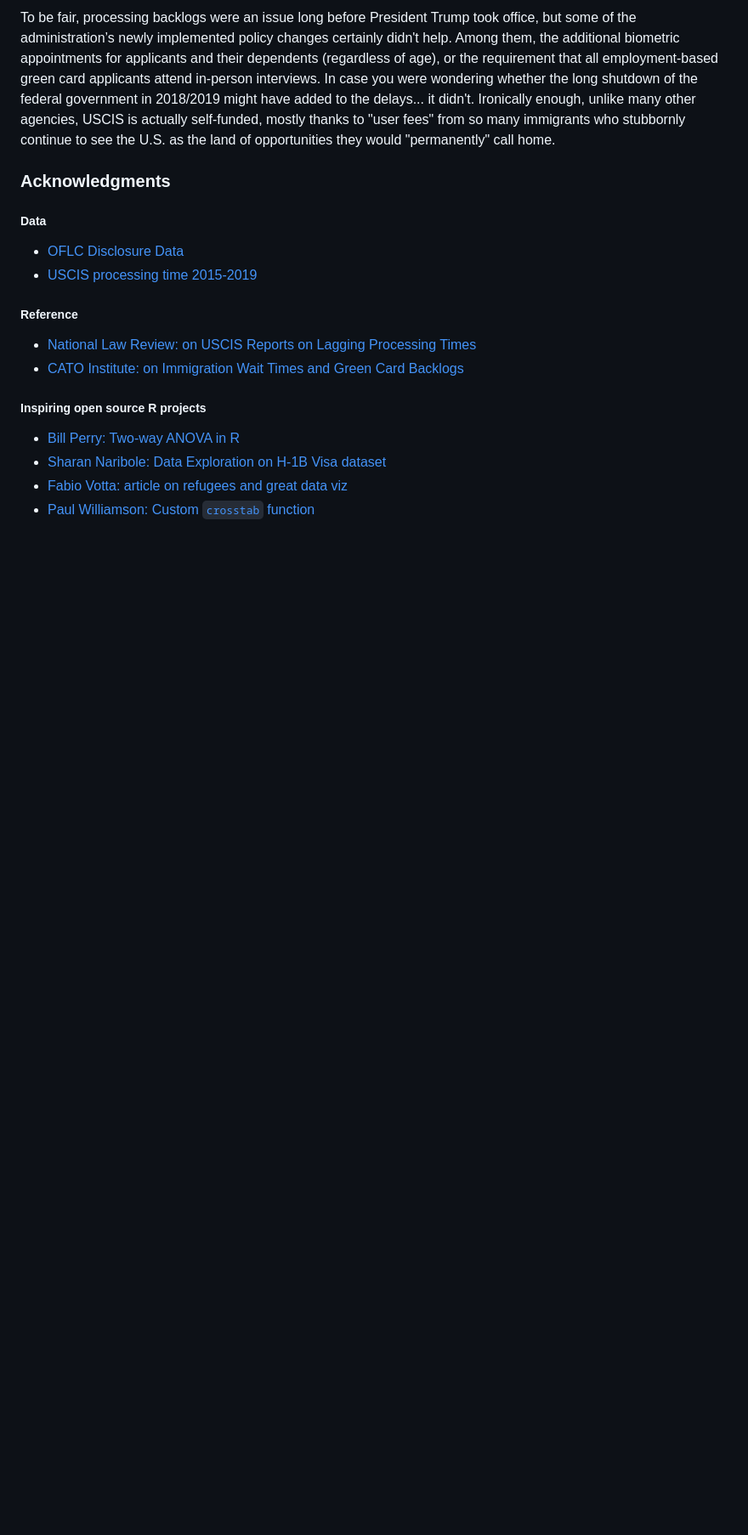
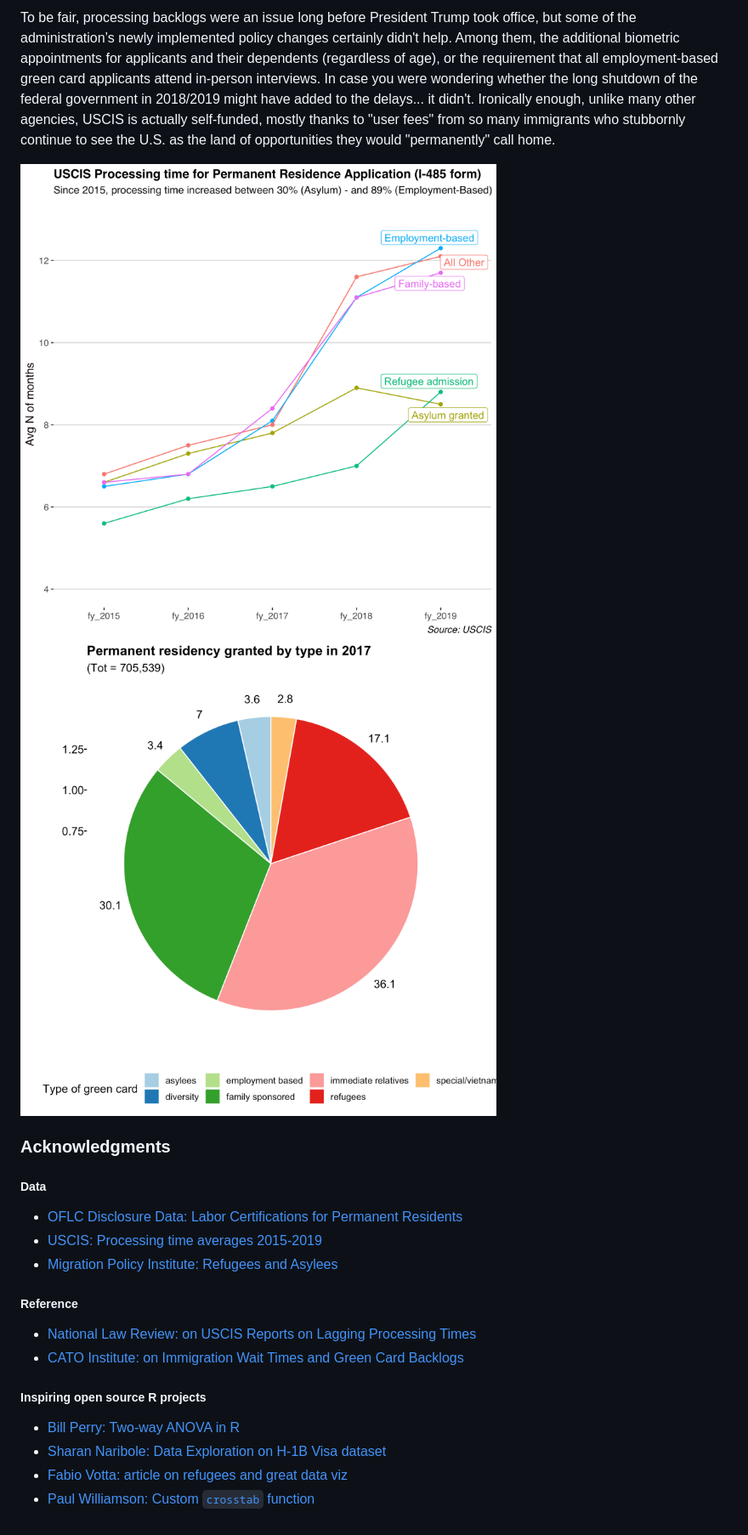
Before and after one commit to Lulliter/GreenCard, a Markdown page: 05_Analysis.md, the part around the change printed below. Shown: that part at 85% size. GitHub-like rendering; pictures changed too: gg_USCIStime.png (added), gg_pie.png (added); blank space fills up the shorter version.

```diff
--- a/05_Analysis.md
+++ b/05_Analysis.md
@@ -46,12 +40,19 @@ The numbers related to the I-485 applications are evidently lagging compared to
 
 To be fair, processing backlogs were an issue long before President Trump took office, but some of the administration’s newly implemented policy changes certainly didn't help. Among them, the additional biometric appointments for applicants and their dependents (regardless of age), or the requirement that all employment-based green card applicants attend in-person interviews. In case you were wondering whether the long shutdown of the federal government in 2018/2019 might have added to the delays... it didn't. Ironically enough, unlike many other agencies, USCIS is actually self-funded, mostly thanks to "user fees" from so many immigrants who stubbornly continue to see the U.S. as the land of opportunities they would "permanently" call home.
+
+
+![](gg_USCIStime.png)
+![](gg_pie.png)
+
 
 
 ### Acknowledgments
 
 ##### Data
-+ [OFLC Disclosure Data](https://www.foreignlaborcert.doleta.gov/performancedata.cfm)
-+ [USCIS processing time 2015-2019](https://egov.uscis.gov/processing-times/historic-pt)
++ [OFLC Disclosure Data: Labor Certifications for Permanent Residents](https://www.foreignlaborcert.doleta.gov/performancedata.cfm)
++ [USCIS: Processing time averages 2015-2019](https://egov.uscis.gov/processing-times/historic-pt)
++ [Migration Policy Institute: Refugees and Asylees](https://www.migrationpolicy.org/article/refugees-and-asylees-united-states#Adjusting_to_Lawful_Permanent_Resident_Status)
+
 
 ##### Reference
 + [National Law Review: on USCIS Reports on Lagging Processing Times](https://www.natlawreview.com/article/uscis-reports-lagging-processing-times)
```
Also changed, not shown: other parts of 05_Analysis.md (+15 -21 lines), USCIStime.png (deleted), gg_denied_region.png, 5 other files.
